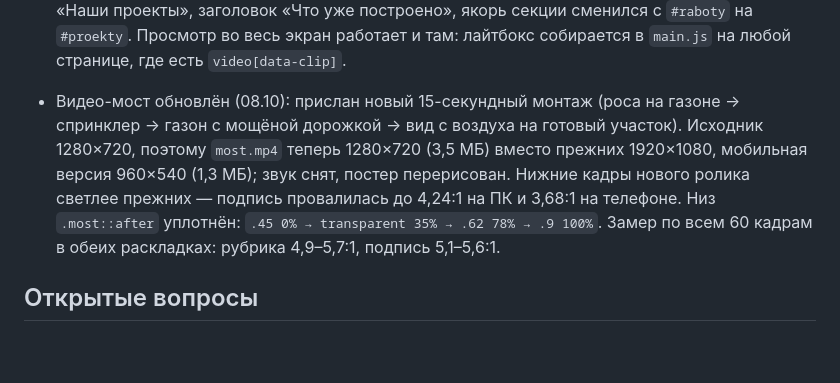
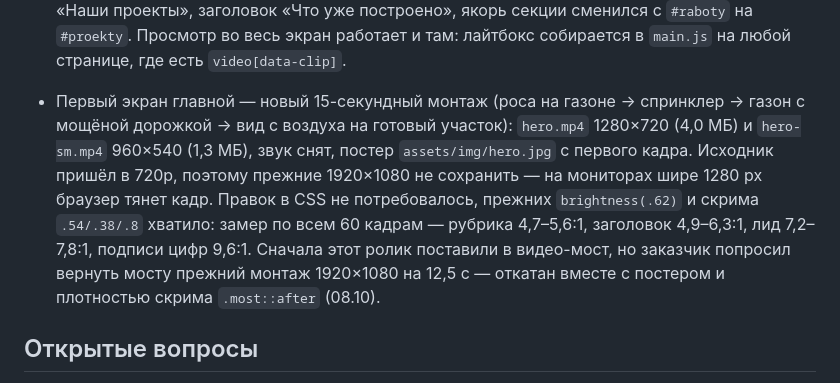
Before and after one commit to farik9797/20-sotok, a Markdown page: PROGRESS.md, the part around the change. Drawn GitHub-style; blank space fills up the shorter version.

Commit message:
PROGRESS: новый ролик на первом экране
Co-Authored-By: Claude Opus 5 <noreply@anthropic.com>

```diff
--- a/PROGRESS.md
+++ b/PROGRESS.md
@@ -100,7 +100,8 @@
 
 - Лента из девяти роликов с объектов переехала с главной в «Проекты» (06.10): на `proekty.html` это отдельный светлый блок `#raboty` перед лентой Instagram (детальные кейсы → карточки кейсов → видео с объектов → Instagram). На главной блок 04 остался с кейсами: рубрика «Наши проекты», заголовок «Что уже построено», якорь секции сменился с `#raboty` на `#proekty`. Просмотр во весь экран работает и там: лайтбокс собирается в `main.js` на любой странице, где есть `video[data-clip]`.
 
-- Видео-мост обновлён (08.10): прислан новый 15-секундный монтаж (роса на газоне → спринклер → газон с мощёной дорожкой → вид с воздуха на готовый участок). Исходник 1280×720, поэтому `most.mp4` теперь 1280×720 (3,5 МБ) вместо прежних 1920×1080, мобильная версия 960×540 (1,3 МБ); звук снят, постер перерисован. Нижние кадры нового ролика светлее прежних — подпись провалилась до 4,24:1 на ПК и 3,68:1 на телефоне. Низ `.most::after` уплотнён: `.45 0% → transparent 35% → .62 78% → .9 100%`. Замер по всем 60 кадрам в обеих раскладках: рубрика 4,9–5,7:1, подпись 5,1–5,6:1.
+- Первый экран главной — новый 15-секундный монтаж (роса на газоне → спринклер → газон с мощёной дорожкой → вид с воздуха на готовый участок): `hero.mp4` 1280×720 (4,0 МБ) и `hero-sm.mp4` 960×540 (1,3 МБ), звук снят, постер `assets/img/hero.jpg` с первого кадра. Исходник пришёл в 720p, поэтому прежние 1920×1080 не сохранить — на мониторах шире 1280 px браузер тянет кадр. Правок в CSS не потребовалось, прежних `brightness(.62)` и скрима `.54/.38/.8` хватило: замер по всем 60 кадрам — рубрика 4,7–5,6:1, заголовок 4,9–6,3:1, лид 7,2–7,8:1, подписи цифр 9,6:1.
+  Сначала этот ролик поставили в видео-мост, но заказчик попросил вернуть мосту прежний монтаж 1920×1080 на 12,5 с — откатан вместе с постером и плотностью скрима `.most::after` (08.10).
 
 
 ## Открытые вопросы
```
